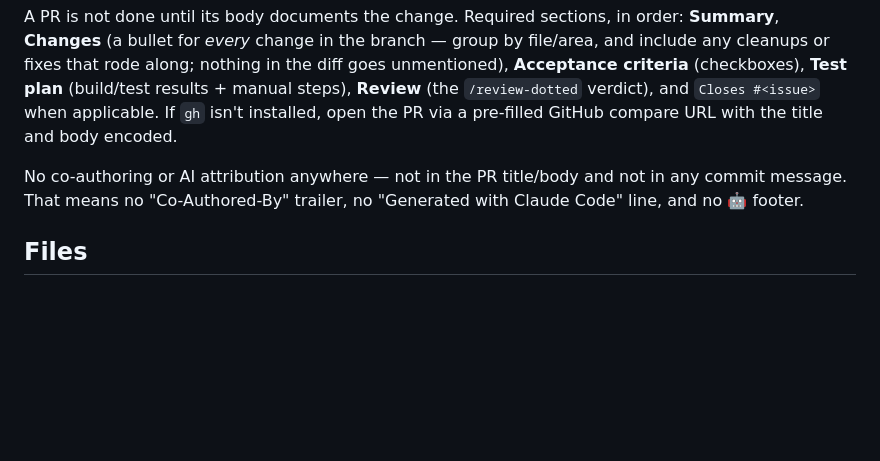
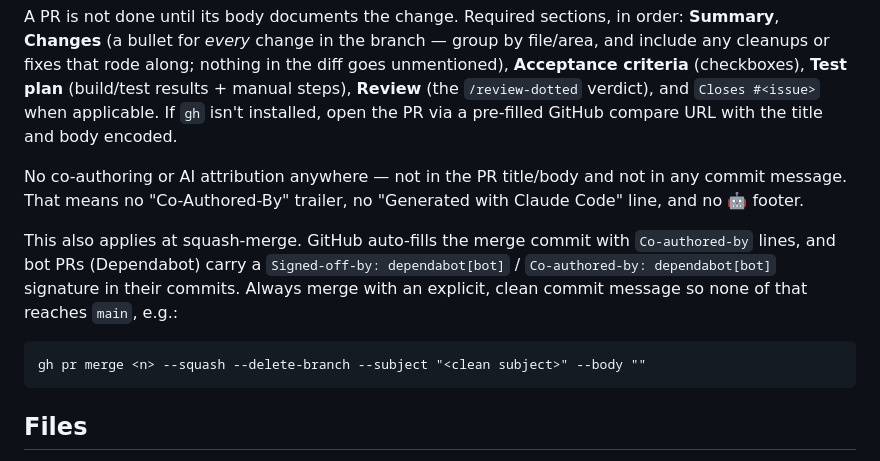
Before and after one commit to heyyysandyyy/dotted, a Markdown page: .claude/WORKFLOW.md, the part around the change. GitHub-like rendering; blank space fills up the shorter version.

Commit message:
chore: strip auto-added co-author/signed-off trailers at squash-merge

```diff
--- a/.claude/WORKFLOW.md
+++ b/.claude/WORKFLOW.md
@@ -46,6 +46,14 @@ No co-authoring or AI attribution anywhere — not in the PR title/body and not
 any commit message. That means no "Co-Authored-By" trailer, no "Generated with
 Claude Code" line, and no 🤖 footer.
 
+This also applies at squash-merge. GitHub auto-fills the merge commit with
+`Co-authored-by` lines, and bot PRs (Dependabot) carry a `Signed-off-by:
+dependabot[bot]` / `Co-authored-by: dependabot[bot]` signature in their commits.
+Always merge with an explicit, clean commit message so none of that reaches
+`main`, e.g.:
+
+    gh pr merge <n> --squash --delete-branch --subject "<clean subject>" --body ""
+
 ## Files
 - `.claude/commands/ticket.md` — `/ticket <ID>`, implement one ticket then PR
 - `.claude/commands/review-dotted.md` — `/review-dotted`, the review skill
```
